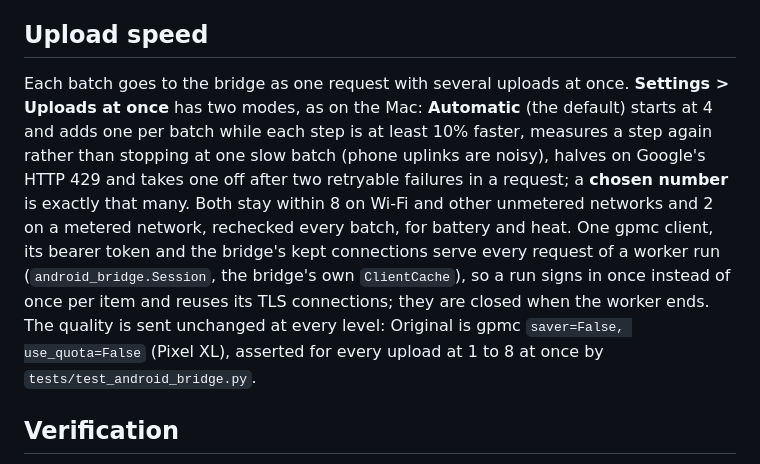
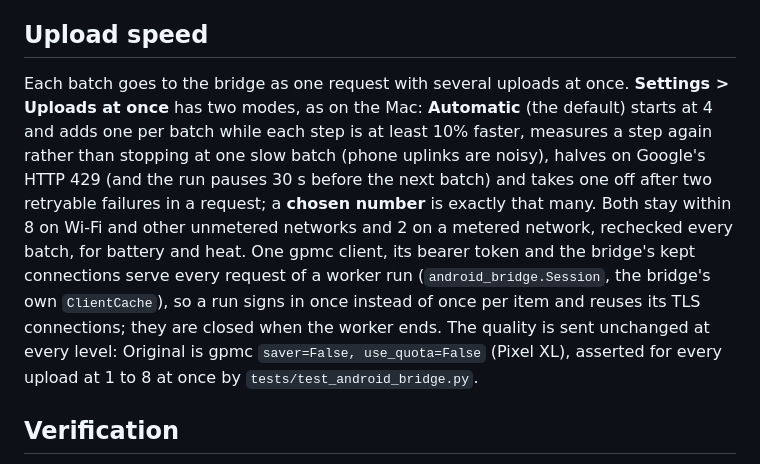
Before and after one commit to ayush5harma/google-photos-backup, a Markdown page: Android/README.md, the part around the change. GitHub-like rendering.

Commit message:
docs(android): the pause after a 429 (#59)
Co-Authored-By: Claude Opus 5.5 <noreply@anthropic.com>

```diff
--- a/Android/README.md
+++ b/Android/README.md
@@ -35,7 +35,7 @@ Quality profiles expose the shared gpmc engine's original/Pixel XL, saver/Pixel
 
 ## Upload speed
 
-Each batch goes to the bridge as one request with several uploads at once. **Settings > Uploads at once** has two modes, as on the Mac: **Automatic** (the default) starts at 4 and adds one per batch while each step is at least 10% faster, measures a step again rather than stopping at one slow batch (phone uplinks are noisy), halves on Google's HTTP 429 and takes one off after two retryable failures in a request; a **chosen number** is exactly that many. Both stay within 8 on Wi-Fi and other unmetered networks and 2 on a metered network, rechecked every batch, for battery and heat. One gpmc client, its bearer token and the bridge's kept connections serve every request of a worker run (`android_bridge.Session`, the bridge's own `ClientCache`), so a run signs in once instead of once per item and reuses its TLS connections; they are closed when the worker ends. The quality is sent unchanged at every level: Original is gpmc `saver=False, use_quota=False` (Pixel XL), asserted for every upload at 1 to 8 at once by `tests/test_android_bridge.py`.
+Each batch goes to the bridge as one request with several uploads at once. **Settings > Uploads at once** has two modes, as on the Mac: **Automatic** (the default) starts at 4 and adds one per batch while each step is at least 10% faster, measures a step again rather than stopping at one slow batch (phone uplinks are noisy), halves on Google's HTTP 429 (and the run pauses 30 s before the next batch) and takes one off after two retryable failures in a request; a **chosen number** is exactly that many. Both stay within 8 on Wi-Fi and other unmetered networks and 2 on a metered network, rechecked every batch, for battery and heat. One gpmc client, its bearer token and the bridge's kept connections serve every request of a worker run (`android_bridge.Session`, the bridge's own `ClientCache`), so a run signs in once instead of once per item and reuses its TLS connections; they are closed when the worker ends. The quality is sent unchanged at every level: Original is gpmc `saver=False, use_quota=False` (Pixel XL), asserted for every upload at 1 to 8 at once by `tests/test_android_bridge.py`.
 
 ## Verification
 
```
